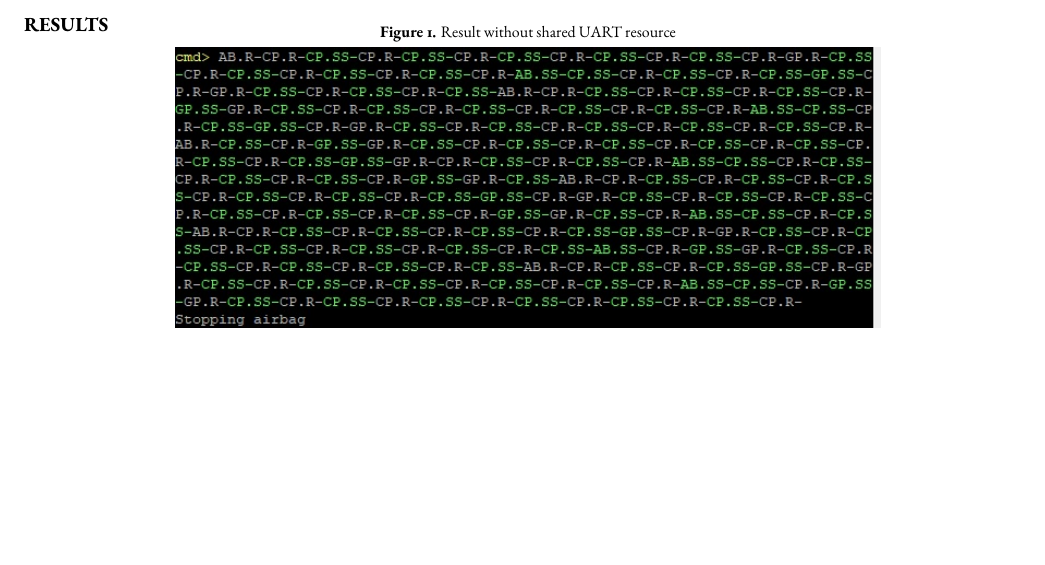
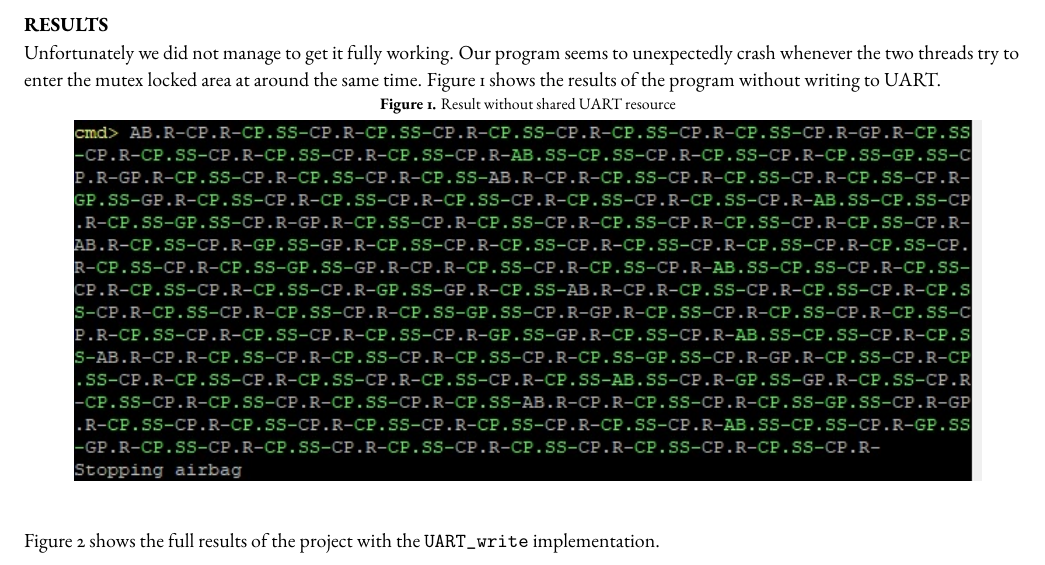
Before and after one commit to nvendhoven/ROS, a LaTeX problem sheet (Document_FinalCodeAssignment/main.tex): part of page 4 of 6, cut so that both start at the same text, the shorter picture padded with empty space. Compiled offline with pdfLaTeX; a missing font is replaced by an installed copy or a similar font.

Commit message:
added results

```diff
--- a/Document_FinalCodeAssignment/main.tex
+++ b/Document_FinalCodeAssignment/main.tex
@@ -323,18 +323,24 @@ void write_to_uart(int cnt, char c, size_t size)
 
 \section*{Results}
 
+Unfortunately we did not manage to get it fully working. Our program seems to unexpectedly crash
+whenever the two threads try to enter the mutex locked area at around the same time. Figure \ref{resNoUART}
+shows the results of the program without writing to UART.
+
 \begin{figure}[H]
 \caption{Result without shared UART resource}
 \label{resNoUART}
 \centering
-\includegraphics[width=0.7\linewidth]{./images/result_no_uart.jpeg}
+\includegraphics[width=0.9\linewidth]{./images/result_no_uart.jpeg}
 \end{figure}
+
+Figure \ref{res} shows the full results of the project with the \texttt{UART\_write} implementation.
 
 \begin{figure}[H]
 \caption{Result with shared UART resource}
 \label{res}
 \centering
-\includegraphics[width=0.7\linewidth]{./images/result.jpeg}
+\includegraphics[width=0.9\linewidth]{./images/result.jpeg}
 \end{figure}
 \newpage
 
```
